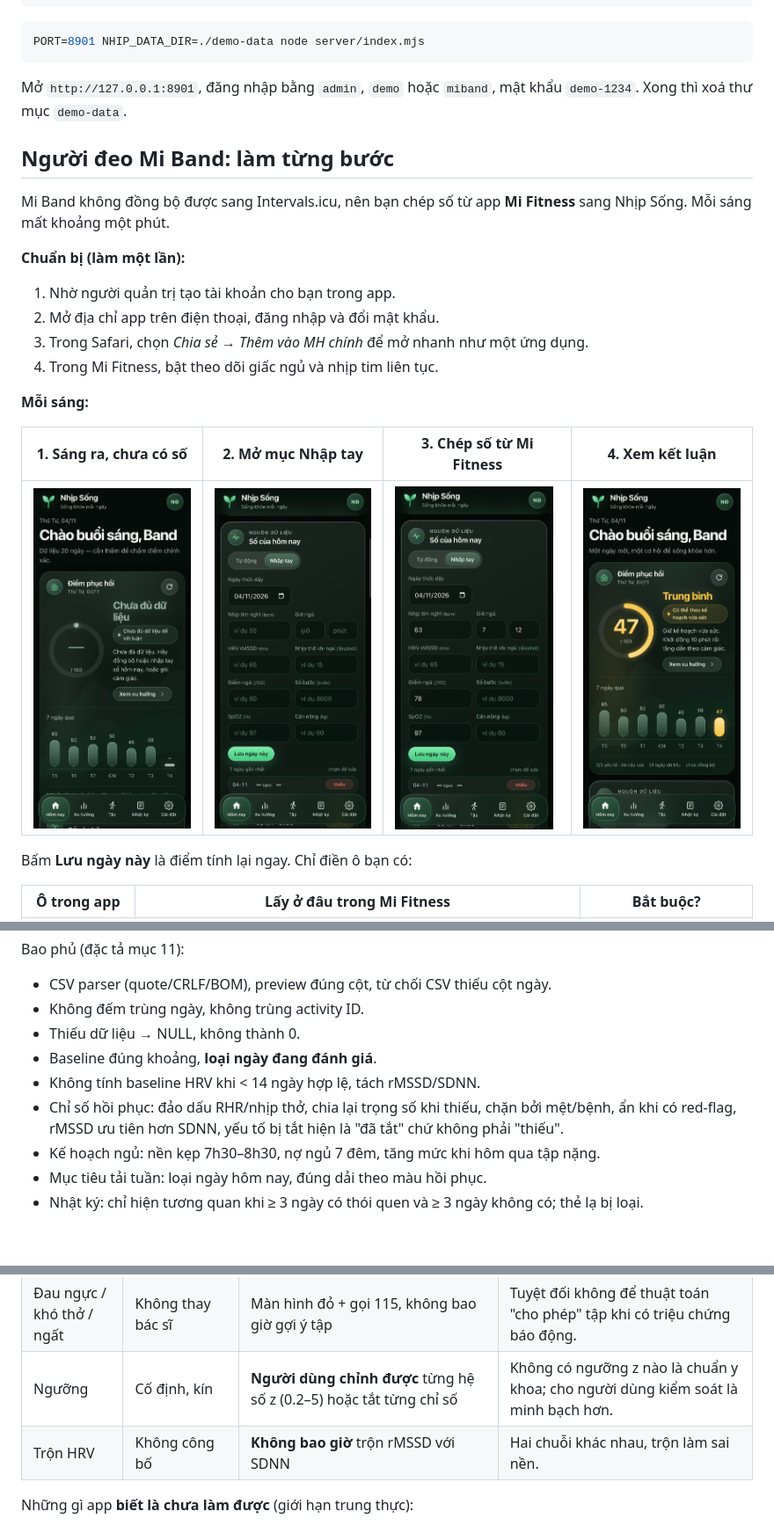
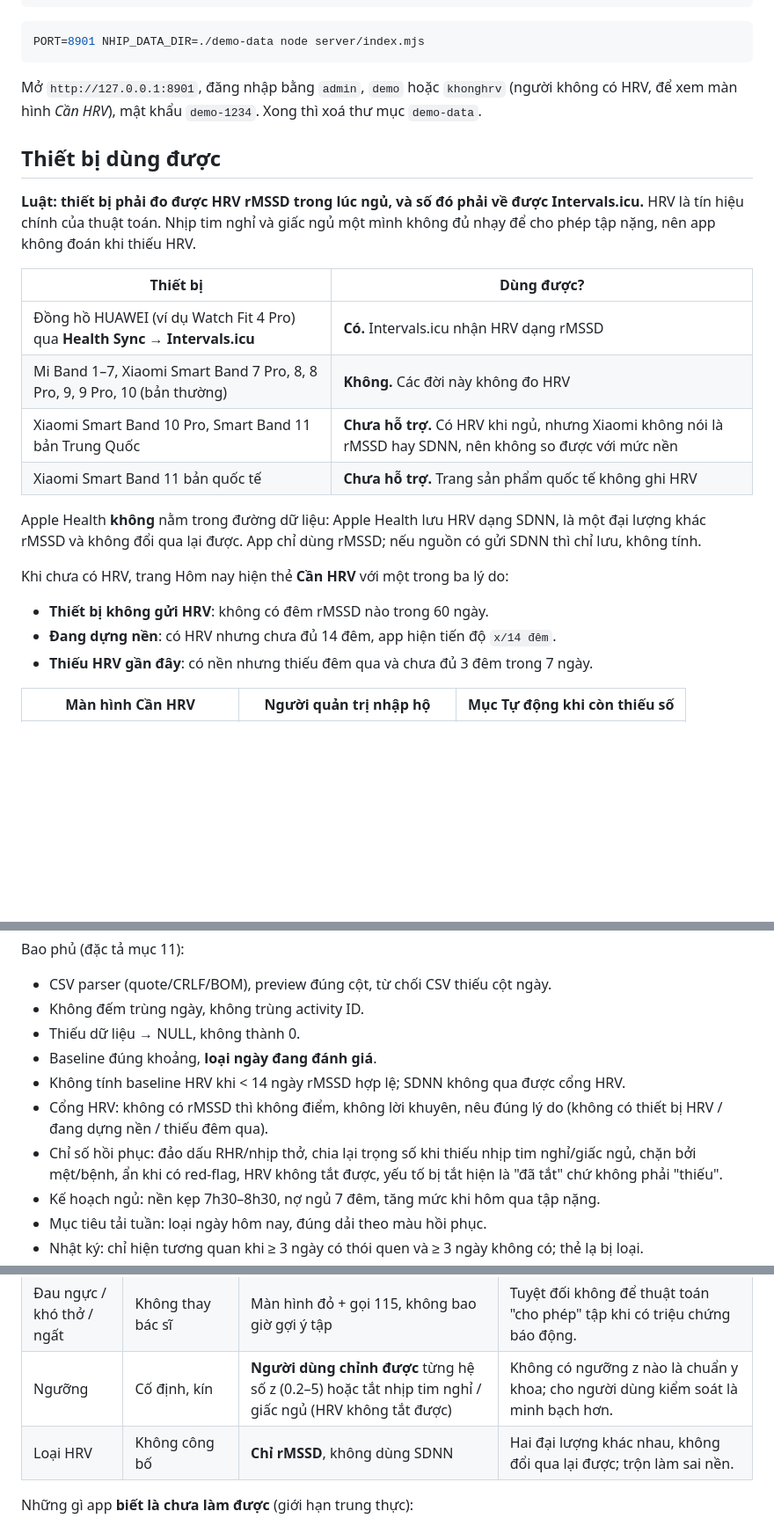
Before and after one commit to hydennguyen86-code/nhip-song, a Markdown page: README.md, 3 parts joined by grey strips. Shown at 88% size. Rendered like a GitHub page; pictures changed too: docs/images/chua-du-du-lieu.jpg (deleted), docs/images/ket-qua.jpg (deleted), docs/images/nhap-tay-dien-so.jpg (deleted); blank space fills up the shorter version.

````diff
--- a/README.md
+++ b/README.md
@@ -56,26 +57,26 @@ NHIP_DATA_DIR=./demo-data node scripts/seed-demo.mjs
 PORT=8901 NHIP_DATA_DIR=./demo-data node server/index.mjs
 ```
 
-Mở `http://127.0.0.1:8901`, đăng nhập bằng `admin`, `demo` hoặc `miband`, mật khẩu `demo-1234`. Xong thì xoá thư mục `demo-data`.
+Mở `http://127.0.0.1:8901`, đăng nhập bằng `admin`, `demo` hoặc `khonghrv` (người không có HRV, để xem màn hình *Cần HRV*), mật khẩu `demo-1234`. Xong thì xoá thư mục `demo-data`.
 
-## Người đeo Mi Band: làm từng bước
+## Thiết bị dùng được
 
-Mi Band không đồng bộ được sang Intervals.icu, nên bạn chép số từ app **Mi Fitness** sang Nhịp Sống. Mỗi sáng mất khoảng một phút.
+**Luật: thiết bị phải đo được HRV rMSSD trong lúc ngủ, và số đó phải về được Intervals.icu.** HRV là tín hiệu chính của thuật toán. Nhịp tim nghỉ và giấc ngủ một mình không đủ nhạy để cho phép tập nặng, nên app không đoán khi thiếu HRV.
 
-**Chuẩn bị (làm một lần):**
+| Thiết bị | Dùng được? |
+| --- | --- |
+| Đồng hồ HUAWEI (ví dụ Watch Fit 4 Pro) qua **Health Sync → Intervals.icu** | **Có.** Intervals.icu nhận HRV dạng rMSSD |
+| Mi Band 1–7, Xiaomi Smart Band 7 Pro, 8, 8 Pro, 9, 9 Pro, 10 (bản thường) | **Không.** Các đời này không đo HRV |
+| Xiaomi Smart Band 10 Pro, Smart Band 11 bản Trung Quốc | **Chưa hỗ trợ.** Có HRV khi ngủ, nhưng Xiaomi không nói là rMSSD hay SDNN, nên không so được với mức nền |
+| Xiaomi Smart Band 11 bản quốc tế | **Chưa hỗ trợ.** Trang sản phẩm quốc tế không ghi HRV |
 
-1. Nhờ người quản trị tạo tài khoản cho bạn trong app.
-2. Mở địa chỉ app trên điện thoại, đăng nhập và đổi mật khẩu.
-3. Trong Safari, chọn *Chia sẻ → Thêm vào MH chính* để mở nhanh như một ứng dụng.
-4. Trong Mi Fitness, bật theo dõi giấc ngủ và nhịp tim liên tục.
+Apple Health **không** nằm trong đường dữ liệu: Apple Health lưu HRV dạng SDNN, là một đại lượng khác rMSSD và không đổi qua lại được. App chỉ dùng rMSSD; nếu nguồn có gửi SDNN thì chỉ lưu, không tính.
 
-**Mỗi sáng:**
+Khi chưa có HRV, trang Hôm nay hiện thẻ **Cần HRV** với một trong ba lý do:
 
-| 1. Sáng ra, chưa có số | 2. Mở mục Nhập tay | 3. Chép số từ Mi Fitness | 4. Xem kết luận |
-| --- | --- | --- | --- |
-| <img src="docs/images/chua-du-du-lieu.jpg" width="180" alt="Điểm hồi phục báo chưa đủ dữ liệu"> | <img src="docs/images/nhap-tay-trong.jpg" width="180" alt="Form nhập tay còn trống"> | <img src="docs/images/nhap-tay-dien-so.jpg" width="180" alt="Form đã điền nhịp tim nghỉ, giờ ngủ, điểm ngủ và SpO2"> | <img src="docs/images/ket-qua.jpg" width="180" alt="Điểm 47 và gợi ý giữ kế hoạch vừa sức"> |
+- **Thiết bị không gửi HRV**: không có đêm rMSSD nào trong 60 ngày.
+- **Đang dựng nền**: có HRV nhưng chưa đủ 14 đêm, app hiện tiến độ `x/14 đêm`.
+- **Thiếu HRV gần đây**: có nền nhưng thiếu đêm qua và chưa đủ 3 đêm trong 7 ngày.
 
-Bấm **Lưu ngày này** là điểm tính lại ngay. Chỉ điền ô bạn có:
-
-| Ô trong app | Lấy ở đâu trong Mi Fitness | Bắt buộc? |
+| Màn hình Cần HRV | Người quản trị nhập hộ | Mục Tự động khi còn thiếu số |
 | --- | --- | --- |
@@ -425,8 +404,9 @@ Bao phủ (đặc tả mục 11):
 - Không đếm trùng ngày, không trùng activity ID.
 - Thiếu dữ liệu → NULL, không thành 0.
 - Baseline đúng khoảng, **loại ngày đang đánh giá**.
-- Không tính baseline HRV khi < 14 ngày hợp lệ, tách rMSSD/SDNN.
-- Chỉ số hồi phục: đảo dấu RHR/nhịp thở, chia lại trọng số khi thiếu, chặn bởi mệt/bệnh, ẩn khi có red-flag, rMSSD ưu tiên hơn SDNN, yếu tố bị tắt hiện là "đã tắt" chứ không phải "thiếu".
+- Không tính baseline HRV khi < 14 ngày rMSSD hợp lệ; SDNN không qua được cổng HRV.
+- Cổng HRV: không có rMSSD thì không điểm, không lời khuyên, nêu đúng lý do (không có thiết bị HRV / đang dựng nền / thiếu đêm qua).
+- Chỉ số hồi phục: đảo dấu RHR/nhịp thở, chia lại trọng số khi thiếu nhịp tim nghỉ/giấc ngủ, chặn bởi mệt/bệnh, ẩn khi có red-flag, HRV không tắt được, yếu tố bị tắt hiện là "đã tắt" chứ không phải "thiếu".
 - Kế hoạch ngủ: nền kẹp 7h30–8h30, nợ ngủ 7 đêm, tăng mức khi hôm qua tập nặng.
 - Mục tiêu tải tuần: loại ngày hôm nay, đúng dải theo màu hồi phục.
 - Nhật ký: chỉ hiện tương quan khi ≥ 3 ngày có thói quen và ≥ 3 ngày không có; thẻ lạ bị loại.
@@ -454,8 +434,8 @@ App **không** sao chép thuật toán WHOOP (bí mật độc quyền, không a
 | Nhịp thở | Có, một trong các yếu tố | Có khi dữ liệu có, chỉ là **gợi ý bổ sung**, không quyết định một mình | Nhịp thở tăng là dấu hiệu bệnh nhưng độ ồn cao từ cảm biến đeo tay; chỉ nên là tín hiệu phụ. |
 | Cảm giác chủ quan | Không | **Luôn thắng** dữ liệu đồng hồ (mệt/bệnh → hồi phục) | RPE/cảm giác là dữ liệu hợp lệ; "cảm giác khỏe" không phủ nhận số, nhưng "cảm giác bệnh" thì không nên tập. |
 | Đau ngực / khó thở / ngất | Không thay bác sĩ | Màn hình đỏ + gọi 115, không bao giờ gợi ý tập | Tuyệt đối không để thuật toán "cho phép" tập khi có triệu chứng báo động. |
-| Ngưỡng | Cố định, kín | **Người dùng chỉnh được** từng hệ số z (0.2–5) hoặc tắt từng chỉ số | Không có ngưỡng z nào là chuẩn y khoa; cho người dùng kiểm soát là minh bạch hơn. |
-| Trộn HRV | Không công bố | **Không bao giờ** trộn rMSSD với SDNN | Hai chuỗi khác nhau, trộn làm sai nền. |
+| Ngưỡng | Cố định, kín | **Người dùng chỉnh được** từng hệ số z (0.2–5) hoặc tắt nhịp tim nghỉ / giấc ngủ (HRV không tắt được) | Không có ngưỡng z nào là chuẩn y khoa; cho người dùng kiểm soát là minh bạch hơn. |
+| Loại HRV | Không công bố | **Chỉ rMSSD**, không dùng SDNN | Hai đại lượng khác nhau, không đổi qua lại được; trộn làm sai nền. |
 
 Những gì app **biết là chưa làm được** (giới hạn trung thực):
 
````
Also changed, not shown: other parts of README.md (+12 -33 lines), docs/images/can-hrv.jpg (added), docs/images/huong-dan-mi-band.jpg (deleted), 10 other files.
